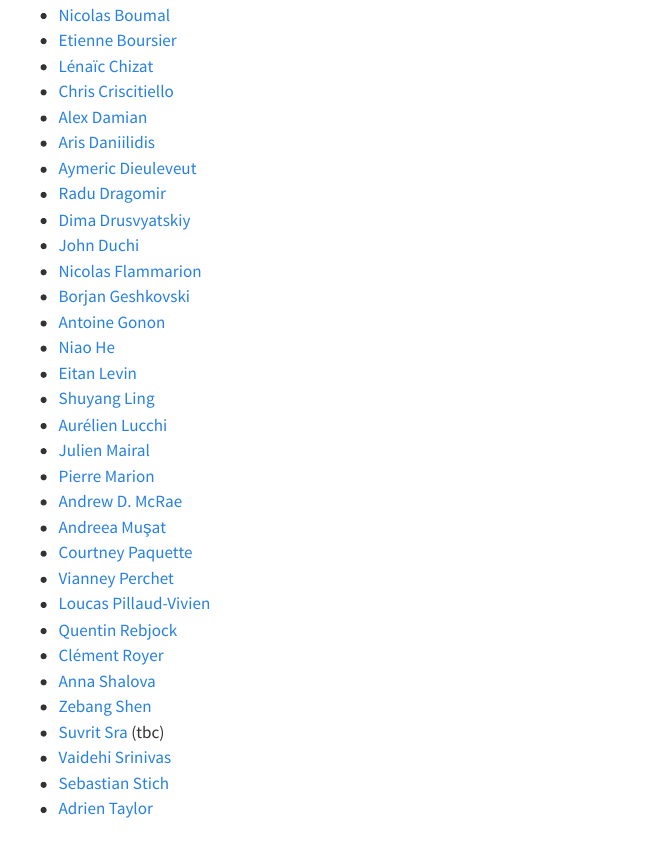
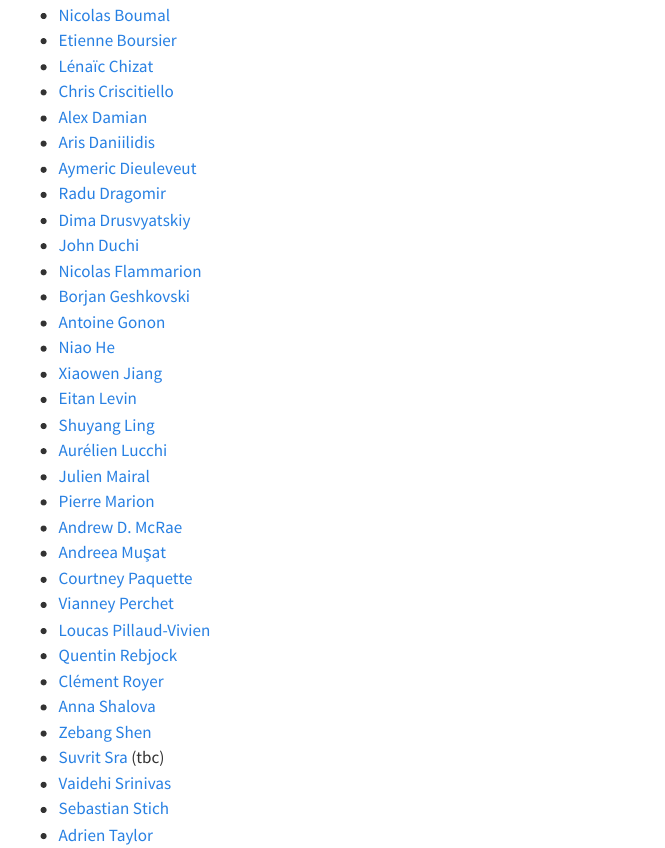
Before and after one commit to optimization-unplugged/optimization-unplugged.github.io, a Quarto document (participants.qmd): the page in a window 1100 px wide, from 190 px down. Rendered offline with R 4.5, knitr and Pandoc in place of Quarto, with nearby package versions.

Commit message:
Update participants.qmd

```diff
--- a/participants.qmd
+++ b/participants.qmd
@@ -22,6 +22,7 @@ The list below will evolve over time.
 * [Borjan Geshkovski](https://borjang.github.io/)
 * [Antoine Gonon](https://agonon.github.io/)
 * [Niao He](https://odi.inf.ethz.ch/niaohe.html)
+* [Xiaowen Jiang](https://scholar.google.com/citations?user=g_MNvxwAAAAJ&hl=en)
 * [Eitan Levin](https://www.eitanlev.in/)
 * [Shuyang Ling](https://shanghai.nyu.edu/academics/faculty/directory/shuyang-ling)
 * [Aurélien Lucchi](https://alucchi.github.io/)
```
